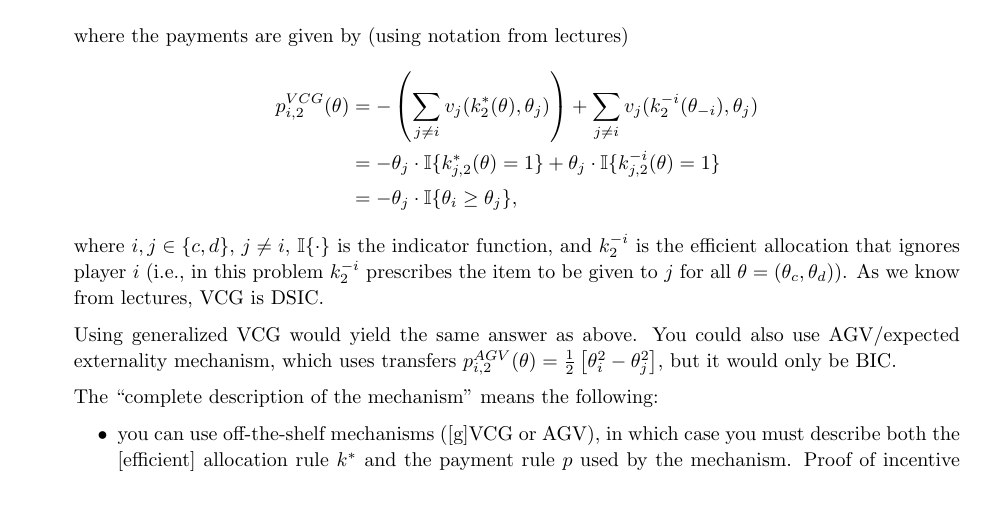
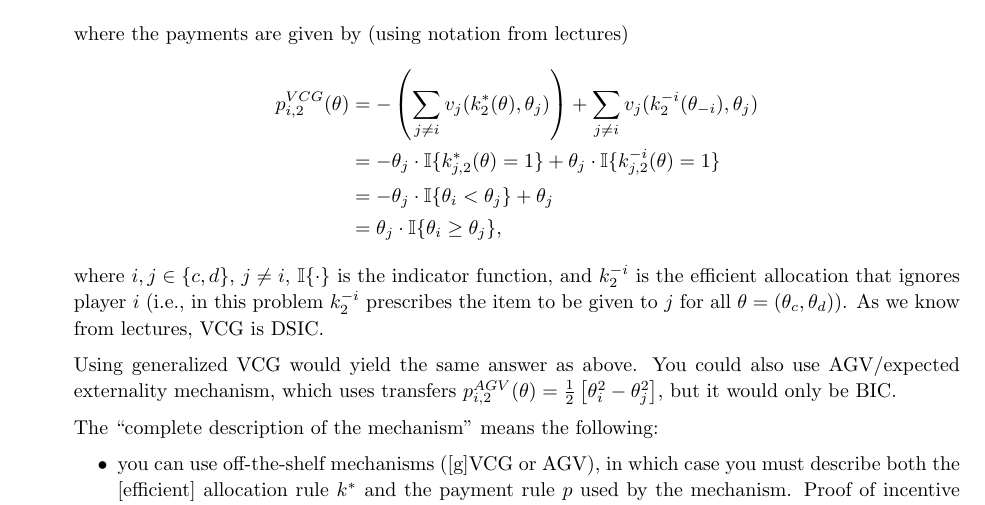
Before and after one commit to electronicgore/mechdesign, a LaTeX problem sheet (homework/L10_exercises.tex): part of page 2 of 6, cut so that both start at the same text. Compiled offline with pdfLaTeX.

Commit message:
L10 ps typo

```diff
--- a/homework/L10_exercises.tex
+++ b/homework/L10_exercises.tex
@@ -130,7 +130,9 @@
 			\\
 			&= - \theta_j \cdot \mathbb{I} \{ k^*_{j,2} (\theta) = 1 \} + \theta_j \cdot \mathbb{I} \{ k^{-i}_{j,2} (\theta) = 1 \}
 			\\
-			&= -\theta_j \cdot \mathbb{I} \{ \theta_i \geq \theta_j \},
+			&= - \theta_j \cdot \mathbb{I} \{ \theta_i < \theta_j \} + \theta_j
+			\\
+			&= \theta_j \cdot \mathbb{I} \{ \theta_i \geq \theta_j \},
 		\end{align*}
 		where $i,j \in \{c,d\}$, $j\neq i$, $\mathbb{I} \{\cdot\}$ is the indicator function, and $k^{-i}_2$ is the efficient allocation that ignores player $i$ (i.e., in this problem $k^{-i}_2$ prescribes the item to be given to $j$ for all $\theta=(\theta_c,\theta_d)$). As we know from lectures, VCG is DSIC.
 
```
